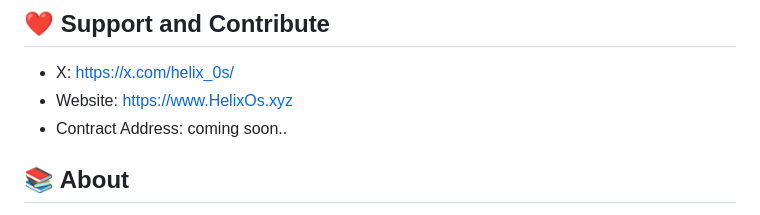
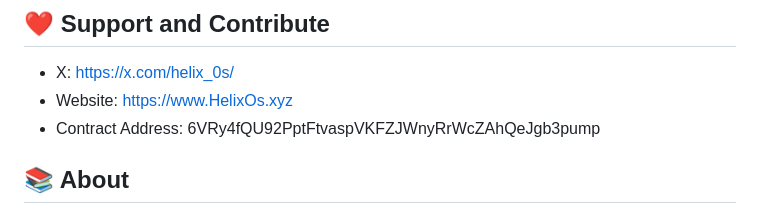
Before and after one commit to hedroaxiom/bruceai, a Markdown page: README.md, the part around the change. Rendered like a GitHub page.

```diff
--- a/README.md
+++ b/README.md
@@ -12,7 +12,7 @@
 ## ❤️ Support and Contribute
 - X: https://x.com/helix_0s/
 - Website: https://www.HelixOs.xyz
-- Contract Address: coming soon..
+- Contract Address: 6VRy4fQU92PptFtvaspVKFZJWnyRrWcZAhQeJgb3pump
 
 
 ## 📚 About
```
